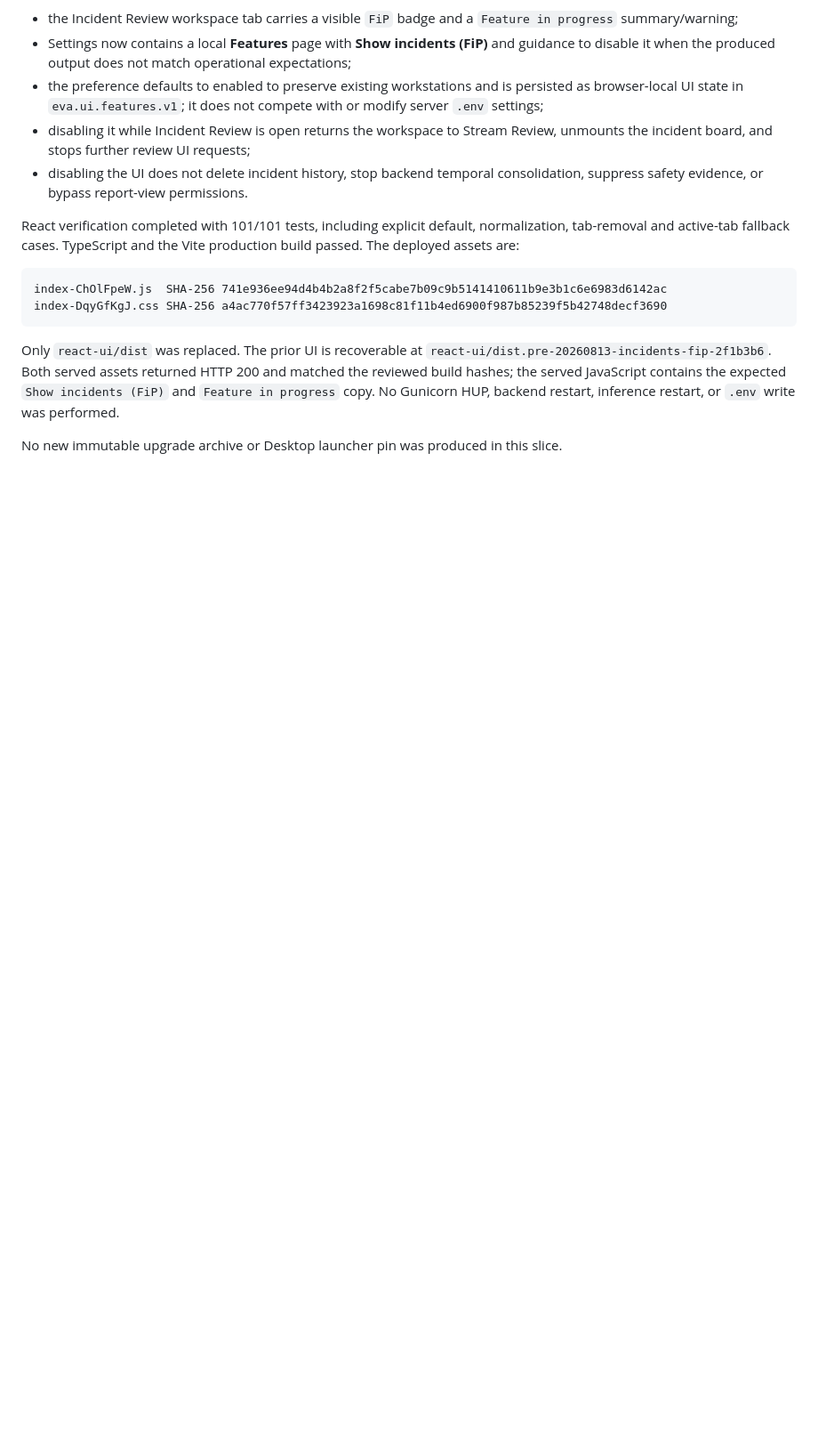
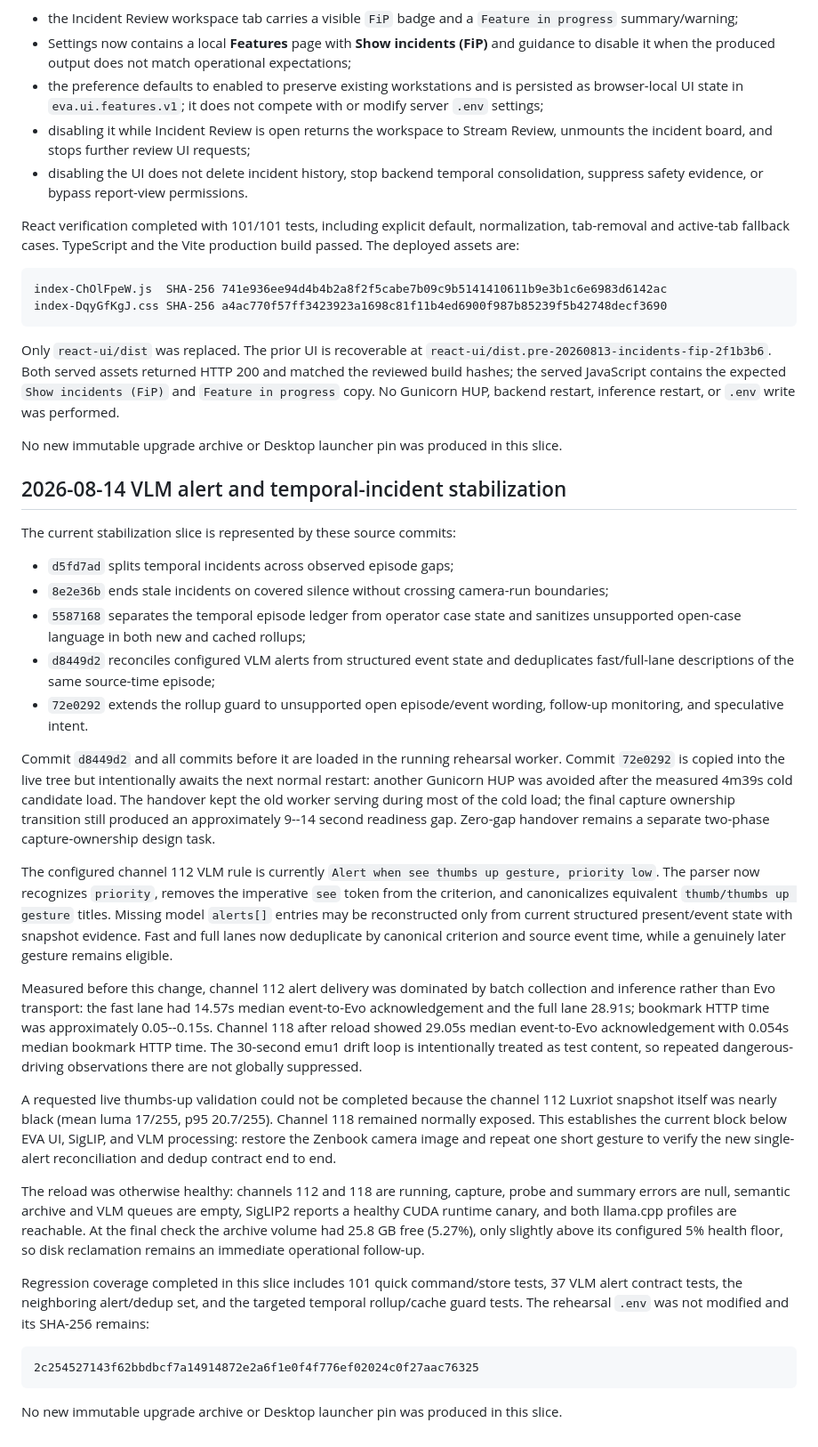
Before and after one commit to SashaYerashoff/evo-ssearch, a Markdown page: docs/admin/HANDOFF_2026-08-11_GEORGIA_UPGRADE_STABILIZATION.md, the part around the change. Shown at 89% size. GitHub-like rendering; blank space fills up the shorter version.

Commit message:
docs: record VLM and incident stabilization

````diff
--- a/docs/admin/HANDOFF_2026-08-11_GEORGIA_UPGRADE_STABILIZATION.md
+++ b/docs/admin/HANDOFF_2026-08-11_GEORGIA_UPGRADE_STABILIZATION.md
@@ -2550,3 +2550,67 @@ HUP, backend restart, inference restart, or `.env` write was performed.
 
 No new immutable upgrade archive or Desktop launcher pin was produced in this
 slice.
+
+## 2026-08-14 VLM alert and temporal-incident stabilization
+
+The current stabilization slice is represented by these source commits:
+
+- `d5fd7ad` splits temporal incidents across observed episode gaps;
+- `8e2e36b` ends stale incidents on covered silence without crossing camera-run
+  boundaries;
+- `5587168` separates the temporal episode ledger from operator case state and
+  sanitizes unsupported open-case language in both new and cached rollups;
+- `d8449d2` reconciles configured VLM alerts from structured event state and
+  deduplicates fast/full-lane descriptions of the same source-time episode;
+- `72e0292` extends the rollup guard to unsupported open episode/event wording,
+  follow-up monitoring, and speculative intent.
+
+Commit `d8449d2` and all commits before it are loaded in the running rehearsal
+worker. Commit `72e0292` is copied into the live tree but intentionally awaits
+the next normal restart: another Gunicorn HUP was avoided after the measured
+4m39s cold candidate load. The handover kept the old worker serving during most
+of the cold load; the final capture ownership transition still produced an
+approximately 9--14 second readiness gap. Zero-gap handover remains a separate
+two-phase capture-ownership design task.
+
+The configured channel 112 VLM rule is currently `Alert when see thumbs up
+gesture, priority low`. The parser now recognizes `priority`, removes the
+imperative `see` token from the criterion, and canonicalizes equivalent
+`thumb/thumbs up gesture` titles. Missing model `alerts[]` entries may be
+reconstructed only from current structured present/event state with snapshot
+evidence. Fast and full lanes now deduplicate by canonical criterion and source
+event time, while a genuinely later gesture remains eligible.
+
+Measured before this change, channel 112 alert delivery was dominated by batch
+collection and inference rather than Evo transport: the fast lane had 14.57s
+median event-to-Evo acknowledgement and the full lane 28.91s; bookmark HTTP
+time was approximately 0.05--0.15s. Channel 118 after reload showed 29.05s
+median event-to-Evo acknowledgement with 0.054s median bookmark HTTP time. The
+30-second emu1 drift loop is intentionally treated as test content, so repeated
+dangerous-driving observations there are not globally suppressed.
+
+A requested live thumbs-up validation could not be completed because the
+channel 112 Luxriot snapshot itself was nearly black (mean luma 17/255, p95
+20.7/255). Channel 118 remained normally exposed. This establishes the current
+block below EVA UI, SigLIP, and VLM processing: restore the Zenbook camera image
+and repeat one short gesture to verify the new single-alert reconciliation and
+dedup contract end to end.
+
+The reload was otherwise healthy: channels 112 and 118 are running, capture,
+probe and summary errors are null, semantic archive and VLM queues are empty,
+SigLIP2 reports a healthy CUDA runtime canary, and both llama.cpp profiles are
+reachable. At the final check the archive volume had 25.8 GB free (5.27%), only
+slightly above its configured 5% health floor, so disk reclamation remains an
+immediate operational follow-up.
+
+Regression coverage completed in this slice includes 101 quick command/store
+tests, 37 VLM alert contract tests, the neighboring alert/dedup set, and the
+targeted temporal rollup/cache guard tests. The rehearsal `.env` was not
+modified and its SHA-256 remains:
+
+```text
+2c254527143f62bbdbcf7a14914872e2a6f1e0f4f776ef02024c0f27aac76325
+```
+
+No new immutable upgrade archive or Desktop launcher pin was produced in this
+slice.
````
